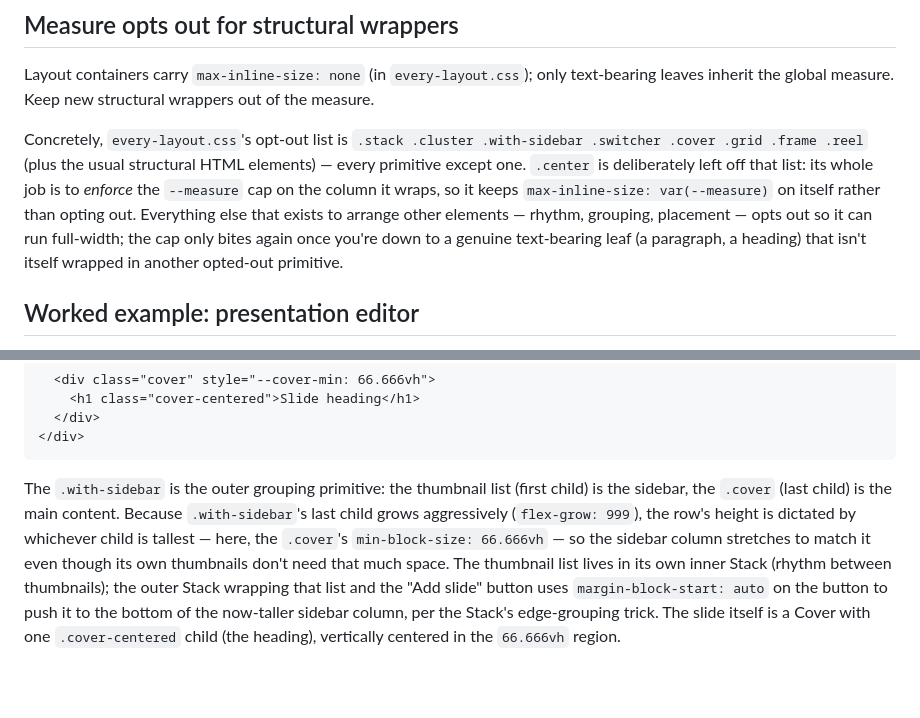
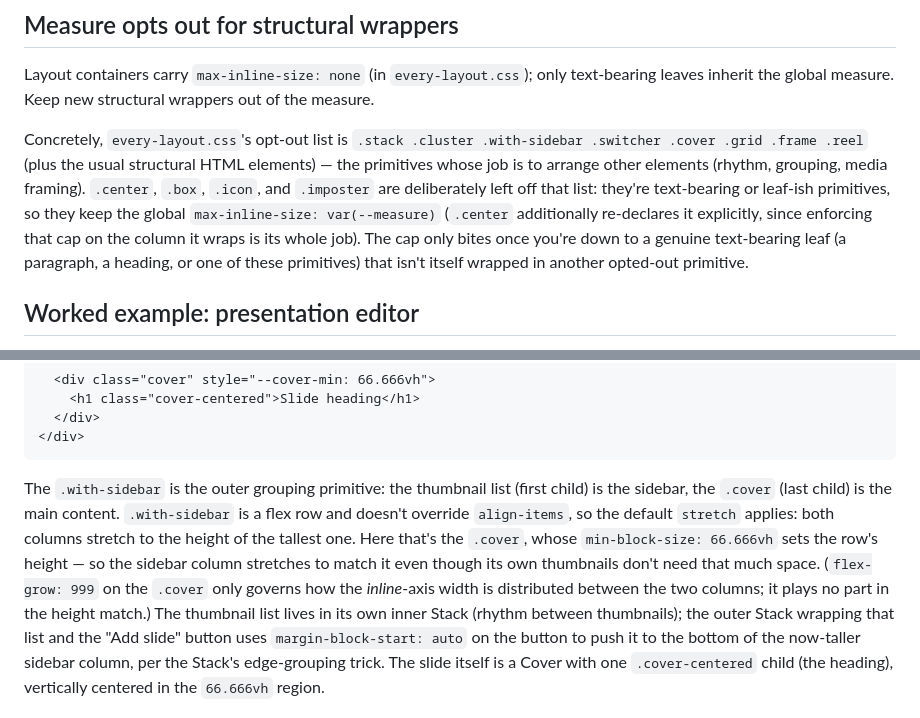
Before and after one commit to AVivero/every-layout-skill, a Markdown page: references/composition.md, 2 parts joined by grey strips. Drawn GitHub-style; blank space fills up the shorter version.

Commit message:
fix: correct measure opt-out framing and sidebar height-match mechanism in composition

````diff
--- a/references/composition.md
+++ b/references/composition.md
@@ -16,13 +16,14 @@ Layout containers carry `max-inline-size: none` (in `every-layout.css`); only te
 leaves inherit the global measure. Keep new structural wrappers out of the measure.
 
 Concretely, `every-layout.css`'s opt-out list is `.stack .cluster .with-sidebar .switcher
-.cover .grid .frame .reel` (plus the usual structural HTML elements) — every primitive
-except one. `.center` is deliberately left off that list: its whole job is to *enforce* the
-`--measure` cap on the column it wraps, so it keeps `max-inline-size: var(--measure)` on
-itself rather than opting out. Everything else that exists to arrange other elements —
-rhythm, grouping, placement — opts out so it can run full-width; the cap only bites again
-once you're down to a genuine text-bearing leaf (a paragraph, a heading) that isn't itself
-wrapped in another opted-out primitive.
+.cover .grid .frame .reel` (plus the usual structural HTML elements) — the primitives whose
+job is to arrange other elements (rhythm, grouping, media framing). `.center`, `.box`,
+`.icon`, and `.imposter` are deliberately left off that list: they're text-bearing or
+leaf-ish primitives, so they keep the global `max-inline-size: var(--measure)` (`.center`
+additionally re-declares it explicitly, since enforcing that cap on the column it wraps is
+its whole job). The cap only bites once you're down to a genuine text-bearing leaf (a
+paragraph, a heading, or one of these primitives) that isn't itself wrapped in another
+opted-out primitive.
 
 ## Worked example: presentation editor
 `Sidebar` (thumbnail list + slide) › the slide is a `Cover` with `--cover-min: 66.666vh`,
@@ -46,10 +47,13 @@ via a Stack `auto` margin. This is the book's canonical composition demo.
 ```
 
 The `.with-sidebar` is the outer grouping primitive: the thumbnail list (first child) is the
-sidebar, the `.cover` (last child) is the main content. Because `.with-sidebar`'s last child
-grows aggressively (`flex-grow: 999`), the row's height is dictated by whichever child is
-tallest — here, the `.cover`'s `min-block-size: 66.666vh` — so the sidebar column stretches
-to match it even though its own thumbnails don't need that much space. The thumbnail list
+sidebar, the `.cover` (last child) is the main content. `.with-sidebar` is a flex row and
+doesn't override `align-items`, so the default `stretch` applies: both columns stretch to
+the height of the tallest one. Here that's the `.cover`, whose `min-block-size: 66.666vh`
+sets the row's height — so the sidebar column stretches to match it even though its own
+thumbnails don't need that much space. (`flex-grow: 999` on the `.cover` only governs how
+the *inline*-axis width is distributed between the two columns; it plays no part in the
+height match.) The thumbnail list
 lives in its own inner Stack (rhythm between thumbnails); the outer Stack wrapping that list
 and the "Add slide" button uses `margin-block-start: auto` on the button to push it to the
 bottom of the now-taller sidebar column, per the Stack's edge-grouping trick. The slide
````
